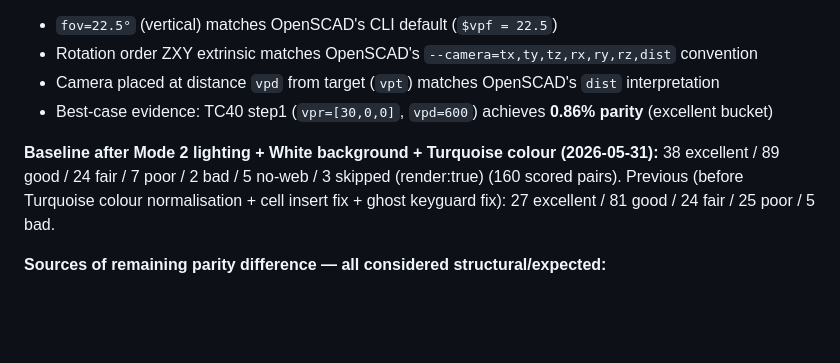
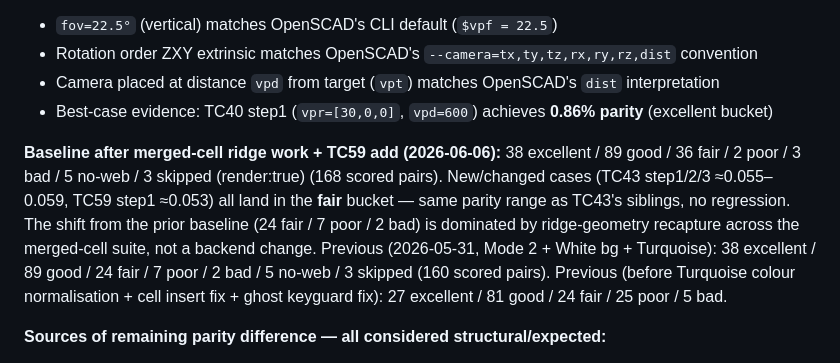
Before and after one commit to Volksswitch/keyguard-designer-web, a Markdown page: CLAUDE.md, the part around the change. Rendered like a GitHub page; blank space fills up the shorter version.

Commit message:
CLAUDE.md: update parity baseline (2026-06-06) — TC59 add + ridge recapture
168 scored pairs (was 160). TC43 steps 1/2/3 and TC59 step1 all land in the
fair bucket (~5.3–5.9%) — matches the rest of the TC43 family, no regression.

Co-Authored-By: Claude Opus 4.7 <noreply@anthropic.com>

```diff
--- a/CLAUDE.md
+++ b/CLAUDE.md
@@ -90,8 +90,10 @@ Both projects capture at 2048×1536. The camera model has been validated empiric
 - Camera placed at distance `vpd` from target (`vpt`) matches OpenSCAD's `dist` interpretation
 - Best-case evidence: TC40 step1 (`vpr=[30,0,0]`, `vpd=600`) achieves **0.86% parity** (excellent bucket)
 
-**Baseline after Mode 2 lighting + White background + Turquoise colour (2026-05-31):**
-38 excellent / 89 good / 24 fair / 7 poor / 2 bad / 5 no-web / 3 skipped (render:true) (160 scored pairs).
+**Baseline after merged-cell ridge work + TC59 add (2026-06-06):**
+38 excellent / 89 good / 36 fair / 2 poor / 3 bad / 5 no-web / 3 skipped (render:true) (168 scored pairs).
+New/changed cases (TC43 step1/2/3 ≈0.055–0.059, TC59 step1 ≈0.053) all land in the **fair** bucket — same parity range as TC43's siblings, no regression. The shift from the prior baseline (24 fair / 7 poor / 2 bad) is dominated by ridge-geometry recapture across the merged-cell suite, not a backend change.
+Previous (2026-05-31, Mode 2 + White bg + Turquoise): 38 excellent / 89 good / 24 fair / 7 poor / 2 bad / 5 no-web / 3 skipped (160 scored pairs).
 Previous (before Turquoise colour normalisation + cell insert fix + ghost keyguard fix): 27 excellent / 81 good / 24 fair / 25 poor / 5 bad.
 
 **Sources of remaining parity difference — all considered structural/expected:**
```
